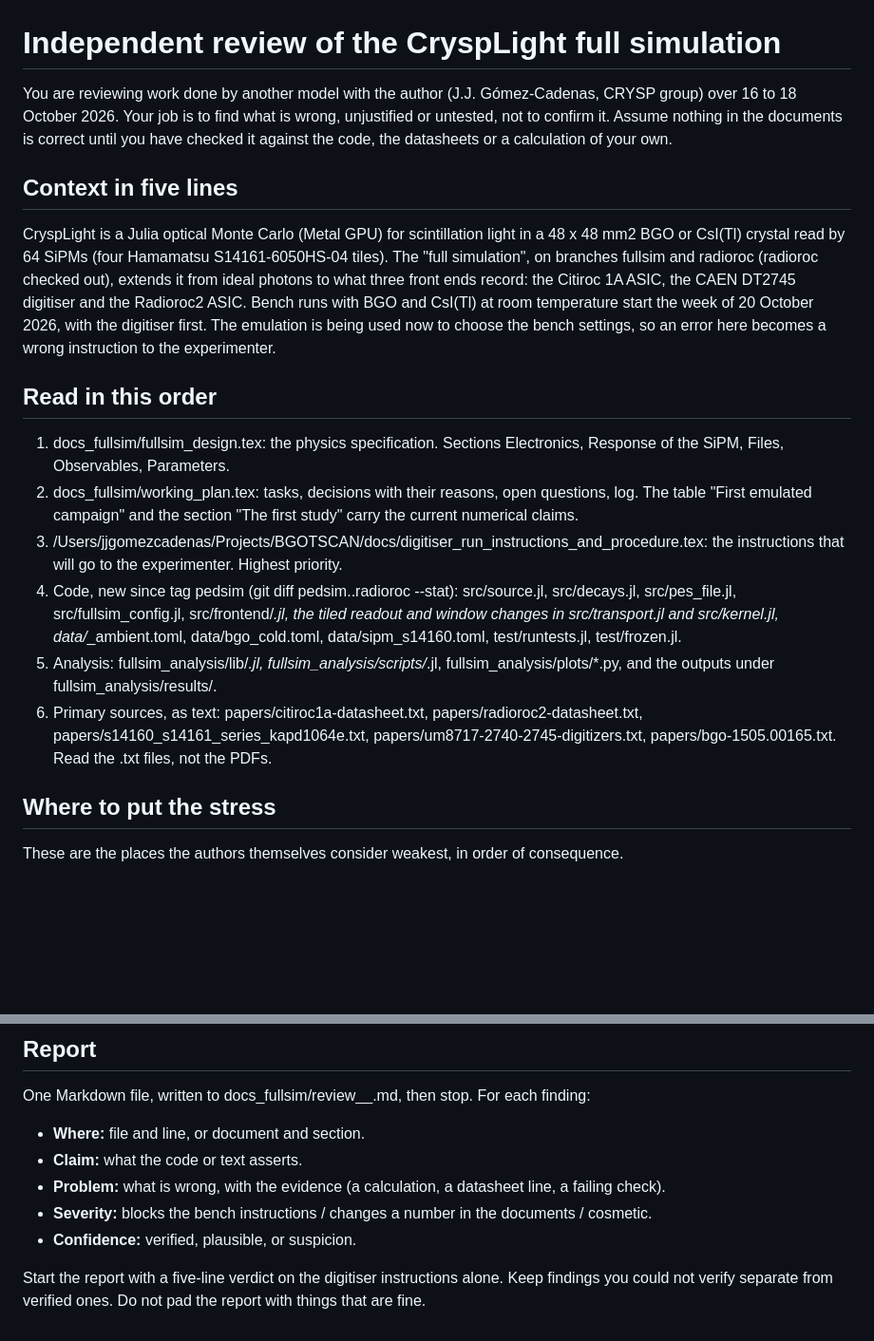
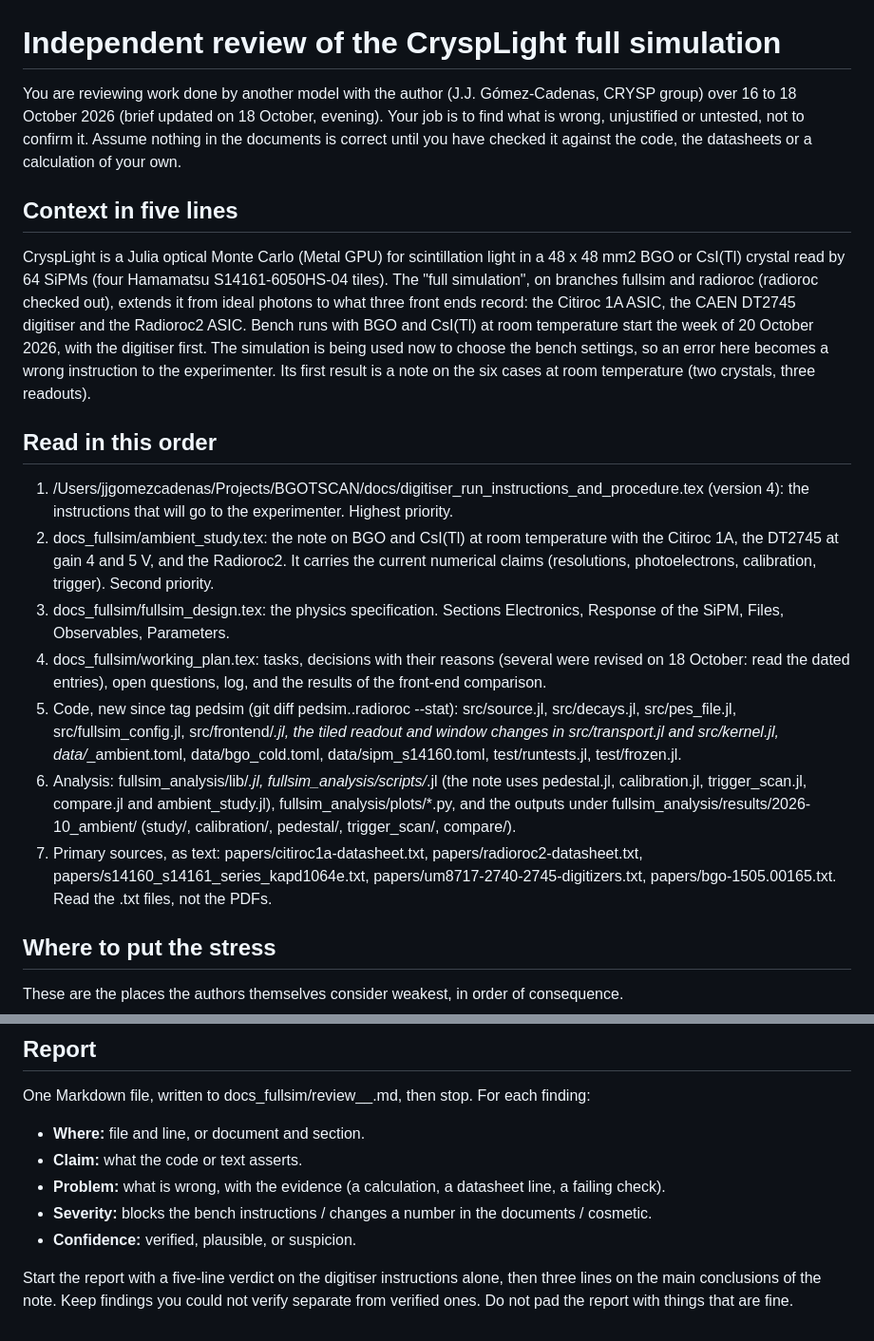
Before and after one commit to jjgomezcadenas/CryspLight, a Markdown page: docs_fullsim/REVIEW_BRIEF.md, 2 parts joined by grey strips. Shown at 95% size. Rendered like a GitHub page; blank space fills up the shorter version.

```diff
--- a/docs_fullsim/REVIEW_BRIEF.md
+++ b/docs_fullsim/REVIEW_BRIEF.md
@@ -1,19 +1,20 @@
 # Independent review of the CryspLight full simulation
 
-You are reviewing work done by another model with the author (J.J. Gómez-Cadenas, CRYSP group) over 16 to 18 October 2026. Your job is to find what is wrong, unjustified or untested, not to confirm it. Assume nothing in the documents is correct until you have checked it against the code, the datasheets or a calculation of your own.
+You are reviewing work done by another model with the author (J.J. Gómez-Cadenas, CRYSP group) over 16 to 18 October 2026 (brief updated on 18 October, evening). Your job is to find what is wrong, unjustified or untested, not to confirm it. Assume nothing in the documents is correct until you have checked it against the code, the datasheets or a calculation of your own.
 
 ## Context in five lines
 
-CryspLight is a Julia optical Monte Carlo (Metal GPU) for scintillation light in a 48 x 48 mm2 BGO or CsI(Tl) crystal read by 64 SiPMs (four Hamamatsu S14161-6050HS-04 tiles). The "full simulation", on branches fullsim and radioroc (radioroc checked out), extends it from ideal photons to what three front ends record: the Citiroc 1A ASIC, the CAEN DT2745 digitiser and the Radioroc2 ASIC. Bench runs with BGO and CsI(Tl) at room temperature start the week of 20 October 2026, with the digitiser first. The emulation is being used now to choose the bench settings, so an error here becomes a wrong instruction to the experimenter.
+CryspLight is a Julia optical Monte Carlo (Metal GPU) for scintillation light in a 48 x 48 mm2 BGO or CsI(Tl) crystal read by 64 SiPMs (four Hamamatsu S14161-6050HS-04 tiles). The "full simulation", on branches fullsim and radioroc (radioroc checked out), extends it from ideal photons to what three front ends record: the Citiroc 1A ASIC, the CAEN DT2745 digitiser and the Radioroc2 ASIC. Bench runs with BGO and CsI(Tl) at room temperature start the week of 20 October 2026, with the digitiser first. The simulation is being used now to choose the bench settings, so an error here becomes a wrong instruction to the experimenter. Its first result is a note on the six cases at room temperature (two crystals, three readouts).
 
 ## Read in this order
 
-1. docs_fullsim/fullsim_design.tex: the physics specification. Sections Electronics, Response of the SiPM, Files, Observables, Parameters.
-2. docs_fullsim/working_plan.tex: tasks, decisions with their reasons, open questions, log. The table "First emulated campaign" and the section "The first study" carry the current numerical claims.
-3. /Users/jjgomezcadenas/Projects/BGOTSCAN/docs/digitiser_run_instructions_and_procedure.tex: the instructions that will go to the experimenter. Highest priority.
-4. Code, new since tag pedsim (git diff pedsim..radioroc --stat): src/source.jl, src/decays.jl, src/pes_file.jl, src/fullsim_config.jl, src/frontend/*.jl, the tiled readout and window changes in src/transport.jl and src/kernel.jl, data/*_ambient.toml, data/bgo_cold.toml, data/sipm_s14160.toml, test/runtests.jl, test/frozen.jl.
-5. Analysis: fullsim_analysis/lib/*.jl, fullsim_analysis/scripts/*.jl, fullsim_analysis/plots/*.py, and the outputs under fullsim_analysis/results/.
-6. Primary sources, as text: papers/citiroc1a-datasheet.txt, papers/radioroc2-datasheet.txt, papers/s14160_s14161_series_kapd1064e.txt, papers/um8717-2740-2745-digitizers.txt, papers/bgo-1505.00165.txt. Read the .txt files, not the PDFs.
+1. /Users/jjgomezcadenas/Projects/BGOTSCAN/docs/digitiser_run_instructions_and_procedure.tex (version 4): the instructions that will go to the experimenter. Highest priority.
+2. docs_fullsim/ambient_study.tex: the note on BGO and CsI(Tl) at room temperature with the Citiroc 1A, the DT2745 at gain 4 and 5 V, and the Radioroc2. It carries the current numerical claims (resolutions, photoelectrons, calibration, trigger). Second priority.
+3. docs_fullsim/fullsim_design.tex: the physics specification. Sections Electronics, Response of the SiPM, Files, Observables, Parameters.
+4. docs_fullsim/working_plan.tex: tasks, decisions with their reasons (several were revised on 18 October: read the dated entries), open questions, log, and the results of the front-end comparison.
+5. Code, new since tag pedsim (git diff pedsim..radioroc --stat): src/source.jl, src/decays.jl, src/pes_file.jl, src/fullsim_config.jl, src/frontend/*.jl, the tiled readout and window changes in src/transport.jl and src/kernel.jl, data/*_ambient.toml, data/bgo_cold.toml, data/sipm_s14160.toml, test/runtests.jl, test/frozen.jl.
+6. Analysis: fullsim_analysis/lib/*.jl, fullsim_analysis/scripts/*.jl (the note uses pedestal.jl, calibration.jl, trigger_scan.jl, compare.jl and ambient_study.jl), fullsim_analysis/plots/*.py, and the outputs under fullsim_analysis/results/2026-10_ambient/ (study/, calibration/, pedestal/, trigger_scan/, compare/).
+7. Primary sources, as text: papers/citiroc1a-datasheet.txt, papers/radioroc2-datasheet.txt, papers/s14160_s14161_series_kapd1064e.txt, papers/um8717-2740-2745-digitizers.txt, papers/bgo-1505.00165.txt. Read the .txt files, not the PDFs.
 
 ## Where to put the stress
 
@@ -57,4 +62,4 @@ One Markdown file, written to docs_fullsim/review_<your model>_<date>.md, then s
 - **Severity:** blocks the bench instructions / changes a number in the documents / cosmetic.
 - **Confidence:** verified, plausible, or suspicion.
 
-Start the report with a five-line verdict on the digitiser instructions alone. Keep findings you could not verify separate from verified ones. Do not pad the report with things that are fine.
+Start the report with a five-line verdict on the digitiser instructions alone, then three lines on the main conclusions of the note. Keep findings you could not verify separate from verified ones. Do not pad the report with things that are fine.
```
Also changed, not shown: other parts of docs_fullsim/REVIEW_BRIEF.md (+14 -10 lines).
